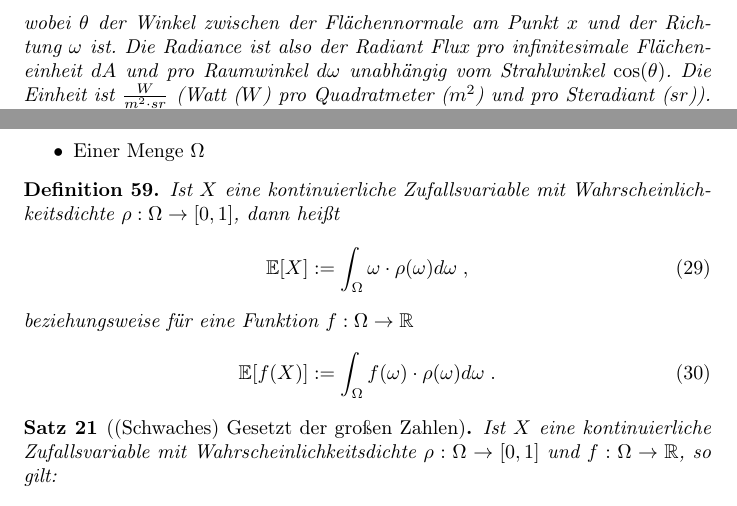
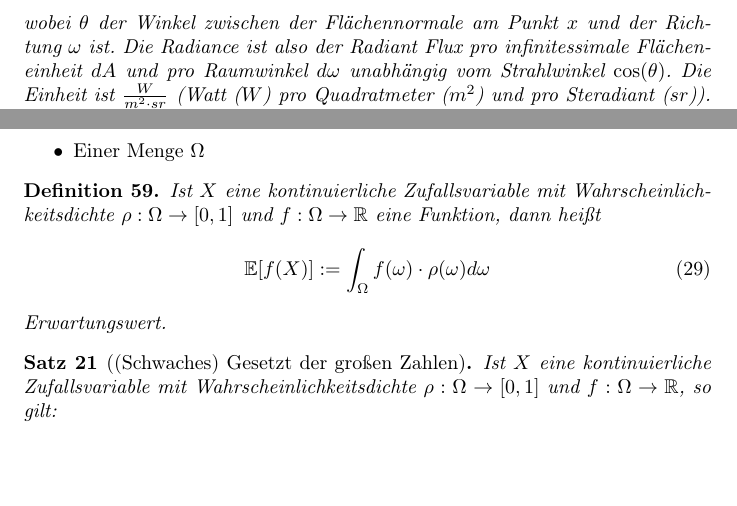
Before and after one commit to johannes-riesterer/computergrafik_skript, a LaTeX document (computergrafik.tex, which reads content/40_raytracing.tex): two parts of pages 56 and 60 of 64, joined at a grey line, cut so that both start at the same text, the shorter picture padded with empty space. Compiled offline with pdfLaTeX.

Commit message:
no message

```diff
--- a/content/40_raytracing.tex
+++ b/content/40_raytracing.tex
@@ -87,6 +87,6 @@ L(x, \omega) := \frac{d^2 \phi}{\cos(\omega) \cdot dA \cdot d\omega} \; ,
 \end{align}
 wobei $\theta$ der Winkel zwischen der Flächennormale am Punkt $x$ und der Richtung $\omega$ ist.
-Die Radiance ist also der Radiant Flux pro infinitesimale Flächeneinheit $dA$ und pro  Raumwinkel $d \omega$ unabhängig vom Strahlwinkel $\cos(\theta)$.
+Die Radiance ist also der Radiant Flux pro infinitessimale Flächeneinheit $dA$ und pro  Raumwinkel $d \omega$ unabhängig vom Strahlwinkel $\cos(\theta)$.
 Die Einheit ist $\frac{W}{m^2\cdot sr}$ (Watt ($W$) pro Quadratmeter ($m^2$) und pro Steradiant ($sr$)).
 Mit $L_i, L_o,Lr,L_e$ bezeichnet man entsprechend den eintreffende, ausgehende, reflektierte beziehungsweise emittierte Radiance.
 \end{Satz}
@@ -243,14 +243,11 @@ Ein Wahrscheinlichkeitsraum ist ein Tripel $(\Omega, \Sigma, \mathbb{P})$ besteh
 
 
 \begin{Definition}
-Ist $X$ eine kontinuierliche Zufallsvariable mit Wahrscheinlichkeitsdichte $\rho: \Omega \to [0,1]$, dann heißt
+Ist $X$ eine kontinuierliche Zufallsvariable mit Wahrscheinlichkeitsdichte $\rho: \Omega \to [0,1]$ und $f: \Omega \to \mathbb{R}$ eine Funktion, dann heißt
 \begin{align}
-\mathbb{E}[X] := \int_{\Omega} \omega \cdot \rho(\omega) d\omega \; ,
+\mathbb{E}[f(X)] := \int_{\Omega} f(\omega) \cdot \rho(\omega) d\omega
 \end{align}
-beziehungsweise für eine Funktion $f: \Omega \to \mathbb{R}$
-\begin{align}
-\mathbb{E}[f(X)] := \int_{\Omega} f(\omega) \cdot \rho(\omega) d\omega \; .
-\end{align}
+Erwartungswert.
 \end{Definition}
 
 
```
Also changed, not shown: content/40_raytracing.tex (6 more changed lines).
